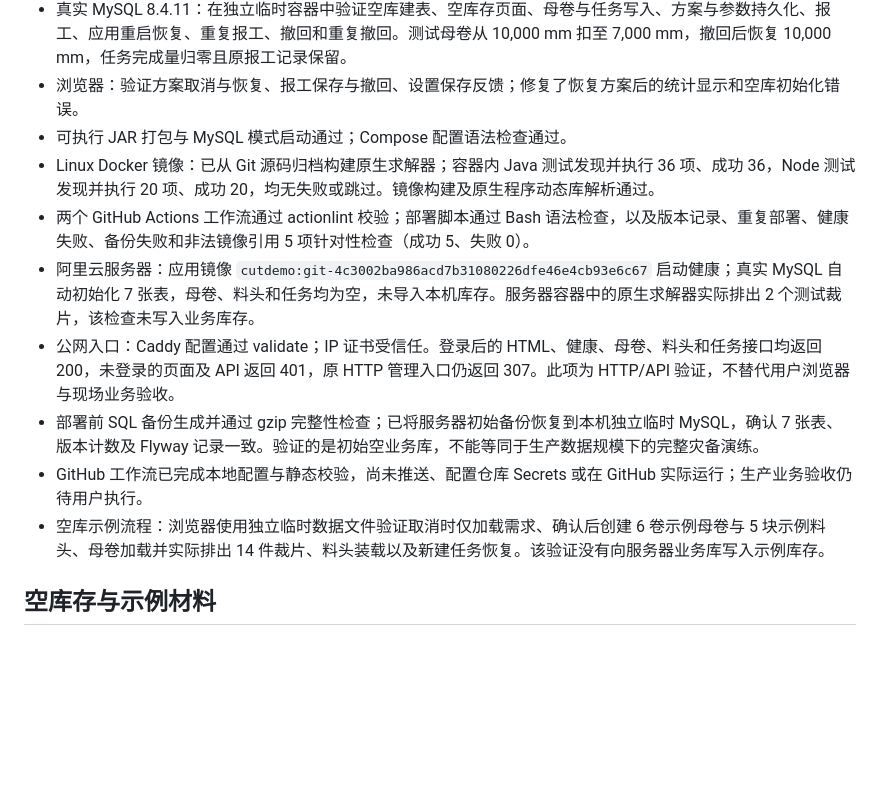
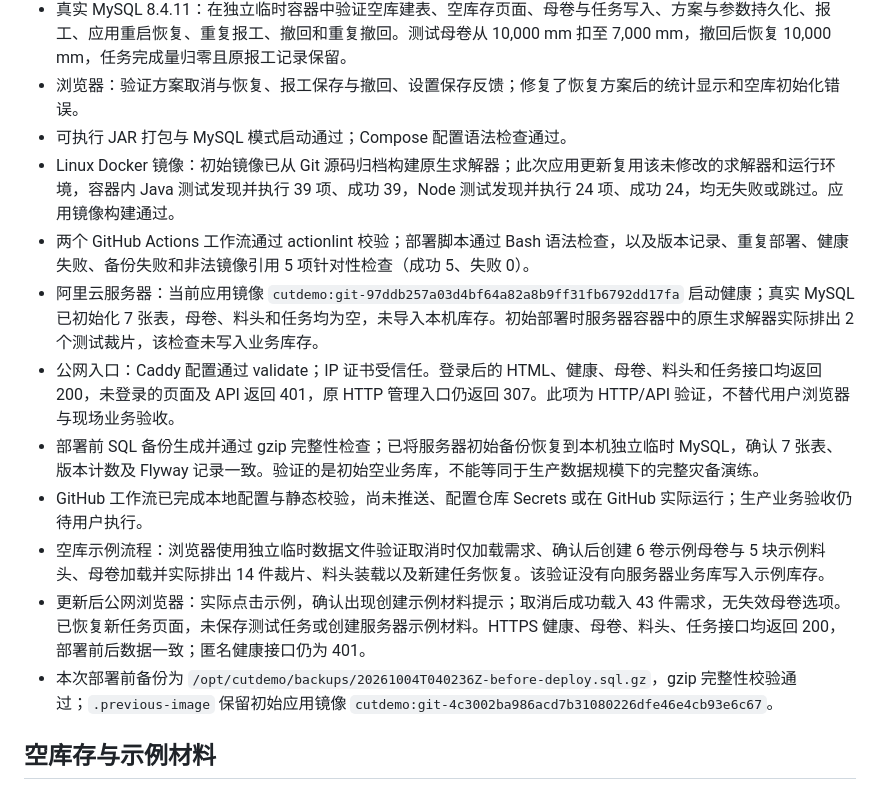
Before and after one commit to ATmoos985/CurDemoTwo, a Markdown page: DEPLOYMENT.md, the part around the change. Rendered like a GitHub page; blank space fills up the shorter version.

Commit message:
docs：记录空库材料修复的服务器验证

```diff
--- a/DEPLOYMENT.md
+++ b/DEPLOYMENT.md
@@ -48,13 +48,15 @@ java -jar target/CutDemoTwo-0.0.1-SNAPSHOT.jar
 - 真实 MySQL 8.4.11：在独立临时容器中验证空库建表、空库存页面、母卷与任务写入、方案与参数持久化、报工、应用重启恢复、重复报工、撤回和重复撤回。测试母卷从 10,000 mm 扣至 7,000 mm，撤回后恢复 10,000 mm，任务完成量归零且原报工记录保留。
 - 浏览器：验证方案取消与恢复、报工保存与撤回、设置保存反馈；修复了恢复方案后的统计显示和空库初始化错误。
 - 可执行 JAR 打包与 MySQL 模式启动通过；Compose 配置语法检查通过。
-- Linux Docker 镜像：已从 Git 源码归档构建原生求解器；容器内 Java 测试发现并执行 36 项、成功 36，Node 测试发现并执行 20 项、成功 20，均无失败或跳过。镜像构建及原生程序动态库解析通过。
+- Linux Docker 镜像：初始镜像已从 Git 源码归档构建原生求解器；此次应用更新复用该未修改的求解器和运行环境，容器内 Java 测试发现并执行 39 项、成功 39，Node 测试发现并执行 24 项、成功 24，均无失败或跳过。应用镜像构建通过。
 - 两个 GitHub Actions 工作流通过 actionlint 校验；部署脚本通过 Bash 语法检查，以及版本记录、重复部署、健康失败、备份失败和非法镜像引用 5 项针对性检查（成功 5、失败 0）。
-- 阿里云服务器：应用镜像 `cutdemo:git-4c3002ba986acd7b31080226dfe46e4cb93e6c67` 启动健康；真实 MySQL 自动初始化 7 张表，母卷、料头和任务均为空，未导入本机库存。服务器容器中的原生求解器实际排出 2 个测试裁片，该检查未写入业务库存。
+- 阿里云服务器：当前应用镜像 `cutdemo:git-97ddb257a03d4bf64a82a8b9ff31fb6792dd17fa` 启动健康；真实 MySQL 已初始化 7 张表，母卷、料头和任务均为空，未导入本机库存。初始部署时服务器容器中的原生求解器实际排出 2 个测试裁片，该检查未写入业务库存。
 - 公网入口：Caddy 配置通过 validate；IP 证书受信任。登录后的 HTML、健康、母卷、料头和任务接口均返回 200，未登录的页面及 API 返回 401，原 HTTP 管理入口仍返回 307。此项为 HTTP/API 验证，不替代用户浏览器与现场业务验收。
 - 部署前 SQL 备份生成并通过 gzip 完整性检查；已将服务器初始备份恢复到本机独立临时 MySQL，确认 7 张表、版本计数及 Flyway 记录一致。验证的是初始空业务库，不能等同于生产数据规模下的完整灾备演练。
 - GitHub 工作流已完成本地配置与静态校验，尚未推送、配置仓库 Secrets 或在 GitHub 实际运行；生产业务验收仍待用户执行。
 - 空库示例流程：浏览器使用独立临时数据文件验证取消时仅加载需求、确认后创建 6 卷示例母卷与 5 块示例料头、母卷加载并实际排出 14 件裁片、料头装载以及新建任务恢复。该验证没有向服务器业务库写入示例库存。
+- 更新后公网浏览器：实际点击示例，确认出现创建示例材料提示；取消后成功载入 43 件需求，无失效母卷选项。已恢复新任务页面，未保存测试任务或创建服务器示例材料。HTTPS 健康、母卷、料头、任务接口均返回 200，部署前后数据一致；匿名健康接口仍为 401。
+- 本次部署前备份为 `/opt/cutdemo/backups/20261004T040236Z-before-deploy.sql.gz`，gzip 完整性校验通过；`.previous-image` 保留初始应用镜像 `cutdemo:git-4c3002ba986acd7b31080226dfe46e4cb93e6c67`。
 
 ## 空库存与示例材料
 
```
